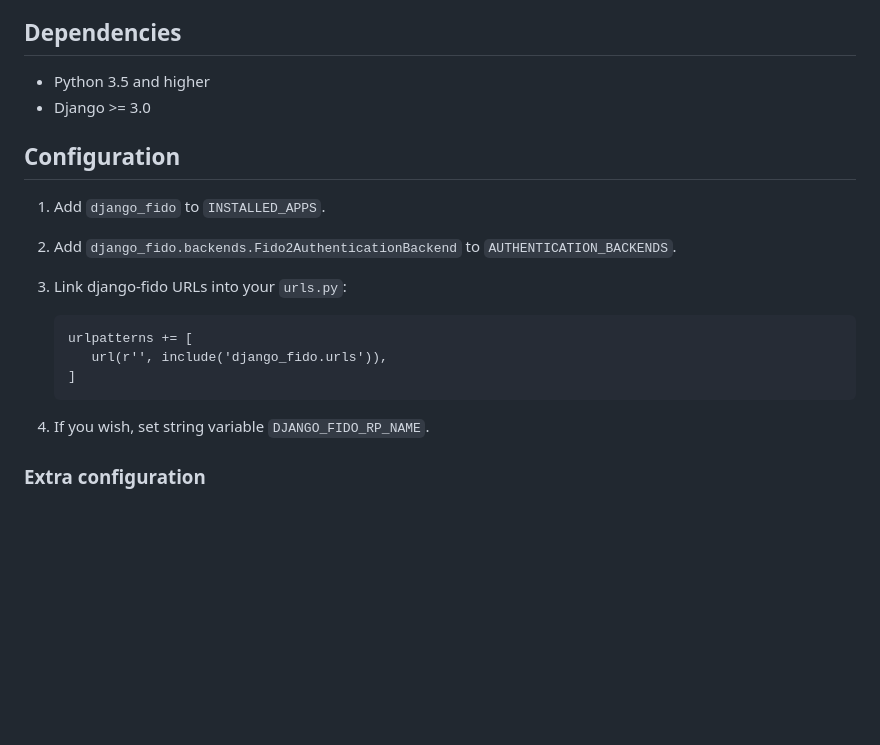
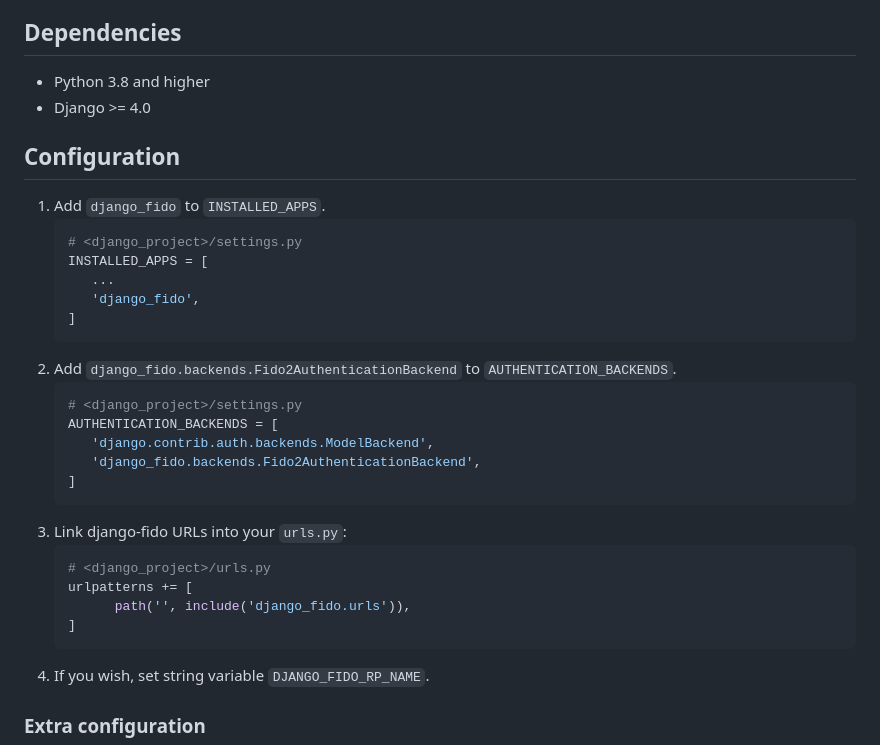
Before and after one commit to CZ-NIC/django-fido, a Markdown page: README.md, the part around the change. GitHub-like rendering; blank space fills up the shorter version.

Commit message:
update basic configuration

````diff
--- a/README.md
+++ b/README.md
@@ -16,19 +16,34 @@ Django-fido provides basic components for FIDO 2 authentication - model to store
 - [License](#license)
 
 ## Dependencies ##
- * Python 3.5 and higher
- * Django >= 3.0
+ * Python 3.8 and higher
+ * Django >= 4.0
 
 ## Configuration ##
 
 1. Add `django_fido` to `INSTALLED_APPS`.
+   ``` py
+   # <django_project>/settings.py
+   INSTALLED_APPS = [
+      ...
+      'django_fido',
+   ]
+   ```
 2. Add `django_fido.backends.Fido2AuthenticationBackend` to `AUTHENTICATION_BACKENDS`.
+   ``` py
+   # <django_project>/settings.py
+   AUTHENTICATION_BACKENDS = [
+      'django.contrib.auth.backends.ModelBackend',
+      'django_fido.backends.Fido2AuthenticationBackend',
+   ]
+   ```
 3. Link django-fido URLs into your `urls.py`:
-
-       urlpatterns += [
-          url(r'', include('django_fido.urls')),
-       ]
-
+   ``` py
+   # <django_project>/urls.py
+   urlpatterns += [
+         path('', include('django_fido.urls')),
+   ]
+   ```
 4. If you wish, set string variable `DJANGO_FIDO_RP_NAME`.
 
 ### Extra configuration ###
````
